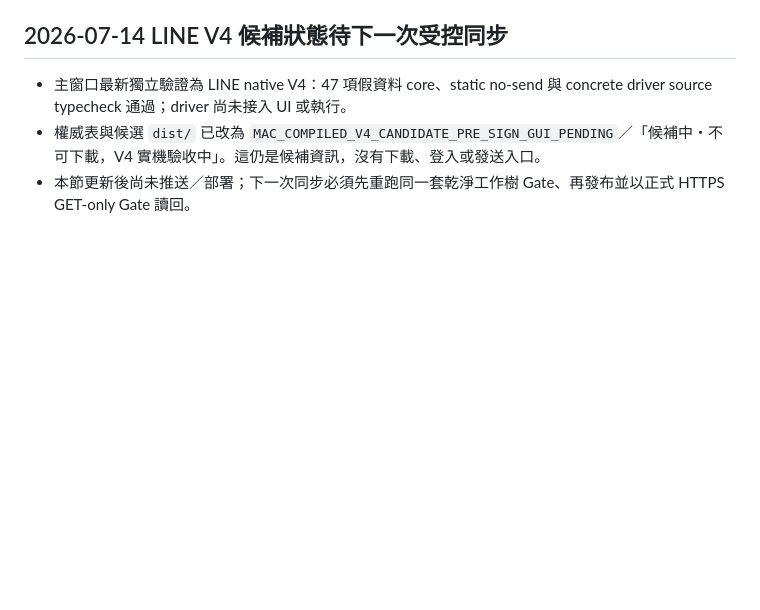
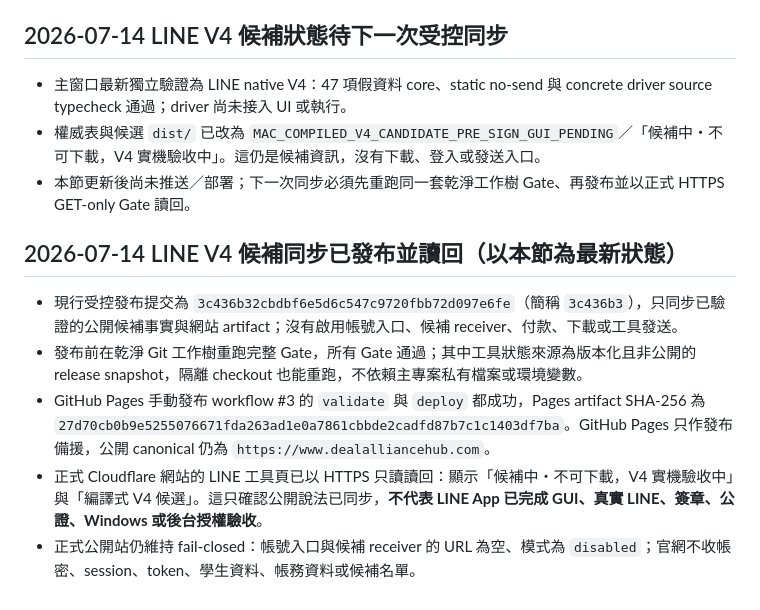
Before and after one commit to Orikan347/deal-alliance-official-site, a Markdown page: 驗收報告_2026-07-13.md, the part around the change. GitHub-like rendering; blank space fills up the shorter version.

Commit message:
Document LINE V4 public release verification

```diff
--- a/驗收報告_2026-07-13.md
+++ b/驗收報告_2026-07-13.md
@@ -158,3 +158,11 @@ python3 tests/verify_site.py
 - 主窗口最新獨立驗證為 LINE native V4：47 項假資料 core、static no-send 與 concrete driver source typecheck 通過；driver 尚未接入 UI 或執行。
 - 權威表與候選 `dist/` 已改為 `MAC_COMPILED_V4_CANDIDATE_PRE_SIGN_GUI_PENDING`／「候補中・不可下載，V4 實機驗收中」。這仍是候補資訊，沒有下載、登入或發送入口。
 - 本節更新後尚未推送／部署；下一次同步必須先重跑同一套乾淨工作樹 Gate、再發布並以正式 HTTPS GET-only Gate 讀回。
+
+## 2026-07-14 LINE V4 候補同步已發布並讀回（以本節為最新狀態）
+
+- 現行受控發布提交為 `3c436b32cbdbf6e5d6c547c9720fbb72d097e6fe`（簡稱 `3c436b3`），只同步已驗證的公開候補事實與網站 artifact；沒有啟用帳號入口、候補 receiver、付款、下載或工具發送。
+- 發布前在乾淨 Git 工作樹重跑完整 Gate，所有 Gate 通過；其中工具狀態來源為版本化且非公開的 release snapshot，隔離 checkout 也能重跑，不依賴主專案私有檔案或環境變數。
+- GitHub Pages 手動發布 workflow #3 的 `validate` 與 `deploy` 都成功，Pages artifact SHA-256 為 `27d70cb0b9e5255076671fda263ad1e0a7861cbbde2cadfd87b7c1c1403df7ba`。GitHub Pages 只作發布備援，公開 canonical 仍為 `https://www.dealalliancehub.com`。
+- 正式 Cloudflare 網站的 LINE 工具頁已以 HTTPS 只讀讀回：顯示「候補中・不可下載，V4 實機驗收中」與「編譯式 V4 候選」。這只確認公開說法已同步，**不代表 LINE App 已完成 GUI、真實 LINE、簽章、公證、Windows 或後台授權驗收**。
+- 正式公開站仍維持 fail-closed：帳號入口與候補 receiver 的 URL 為空、模式為 `disabled`；官網不收帳密、session、token、學生資料、帳務資料或候補名單。
```
Also changed, not shown: 公開推播前交接清單_2026-07-13.md (+8 -0 lines).
